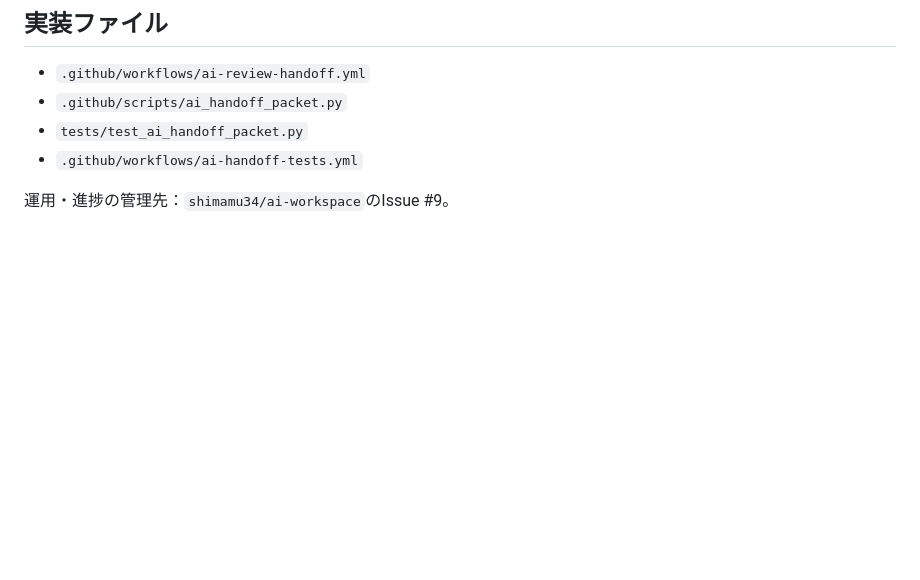
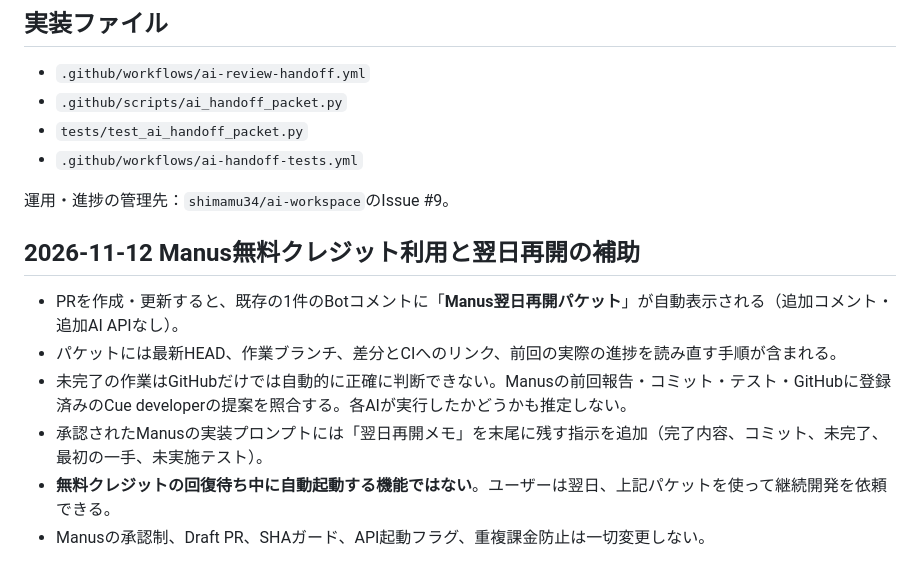
Before and after one commit to shimamu34/motion, a Markdown page: docs/AI_COLLABORATION_HANDOFF.md, the part around the change. GitHub-like rendering; blank space fills up the shorter version.

Commit message:
docs: describe free resumable development and its limits

```diff
--- a/docs/AI_COLLABORATION_HANDOFF.md
+++ b/docs/AI_COLLABORATION_HANDOFF.md
@@ -49,3 +49,12 @@ ChatGPT・Claude・Cue・Manus・GitHubによる共同開発の中で、レビ
 - `.github/workflows/ai-handoff-tests.yml`
 
 運用・進捗の管理先：`shimamu34/ai-workspace`のIssue #9。
+
+## 2026-11-12 Manus無料クレジット利用と翌日再開の補助
+
+- PRを作成・更新すると、既存の1件のBotコメントに「**Manus翌日再開パケット**」が自動表示される（追加コメント・追加AI APIなし）。
+- パケットには最新HEAD、作業ブランチ、差分とCIへのリンク、前回の実際の進捗を読み直す手順が含まれる。
+- 未完了の作業はGitHubだけでは自動的に正確に判断できない。Manusの前回報告・コミット・テスト・GitHubに登録済みのCue developerの提案を照合する。各AIが実行したかどうかも推定しない。
+- 承認されたManusの実装プロンプトには「翌日再開メモ」を末尾に残す指示を追加（完了内容、コミット、未完了、最初の一手、未実施テスト）。
+- **無料クレジットの回復待ち中に自動起動する機能ではない**。ユーザーは翌日、上記パケットを使って継続開発を依頼できる。
+- Manusの承認制、Draft PR、SHAガード、API起動フラグ、重複課金防止は一切変更しない。
```
